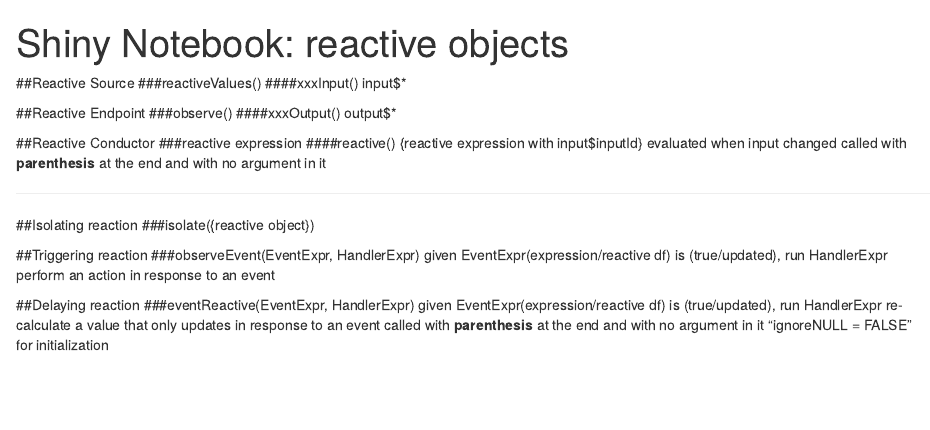
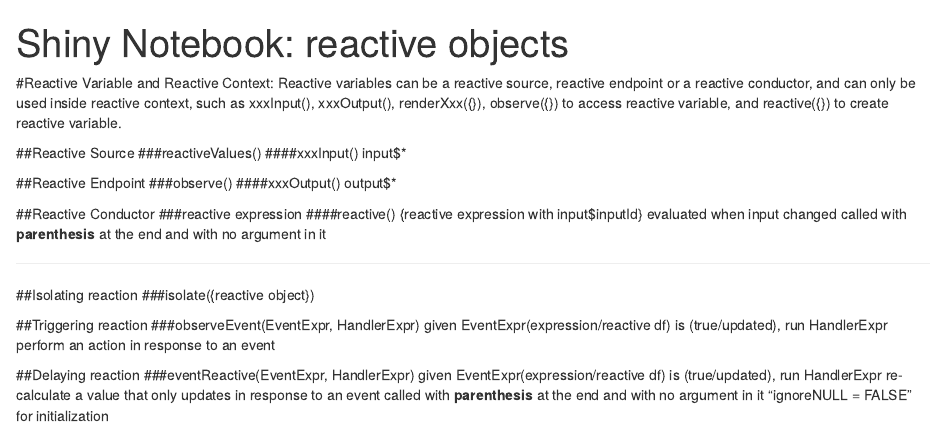
Before and after one commit to homoxapien/mai_shiny_notes, an R Markdown document (shiny_notes_3.Rmd): the page in a window 1100 px wide, from its top. Rendered offline with R 4.5, knitr and Pandoc, with nearby package versions.

Commit message:
Add files via upload

```diff
--- a/shiny_notes_3.Rmd
+++ b/shiny_notes_3.Rmd
@@ -2,6 +2,8 @@
 title: "Shiny Notebook: reactive objects"
 output: html_notebook
 ---
+#Reactive Variable and Reactive Context:
+Reactive variables can be a reactive source, reactive endpoint or a reactive conductor, and can only be used inside reactive context, such as xxxInput(), xxxOutput(), renderXxx({}), observe({}) to access reactive variable, and reactive({}) to create reactive variable.
 
 ##Reactive Source
 ###reactiveValues()
```
